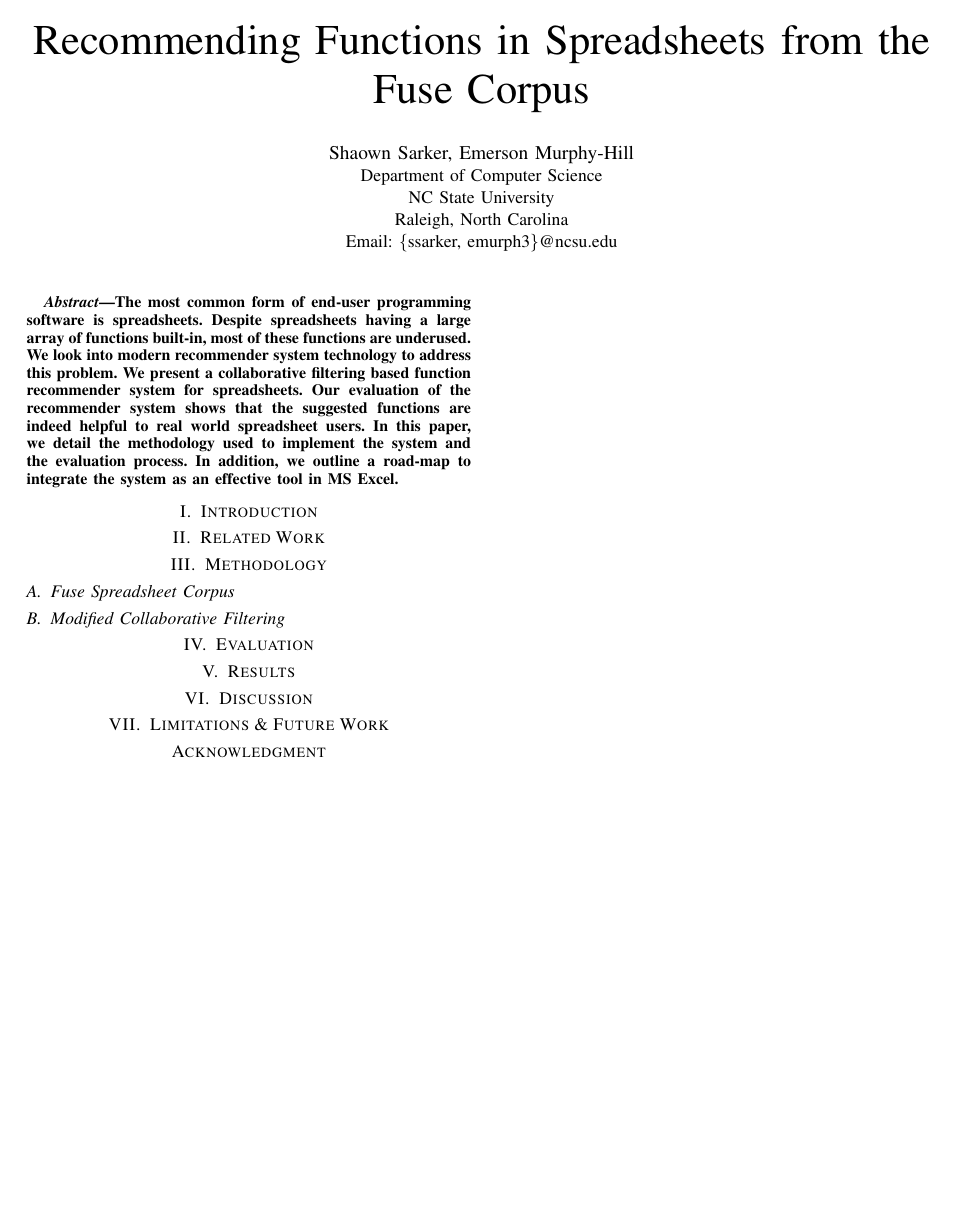
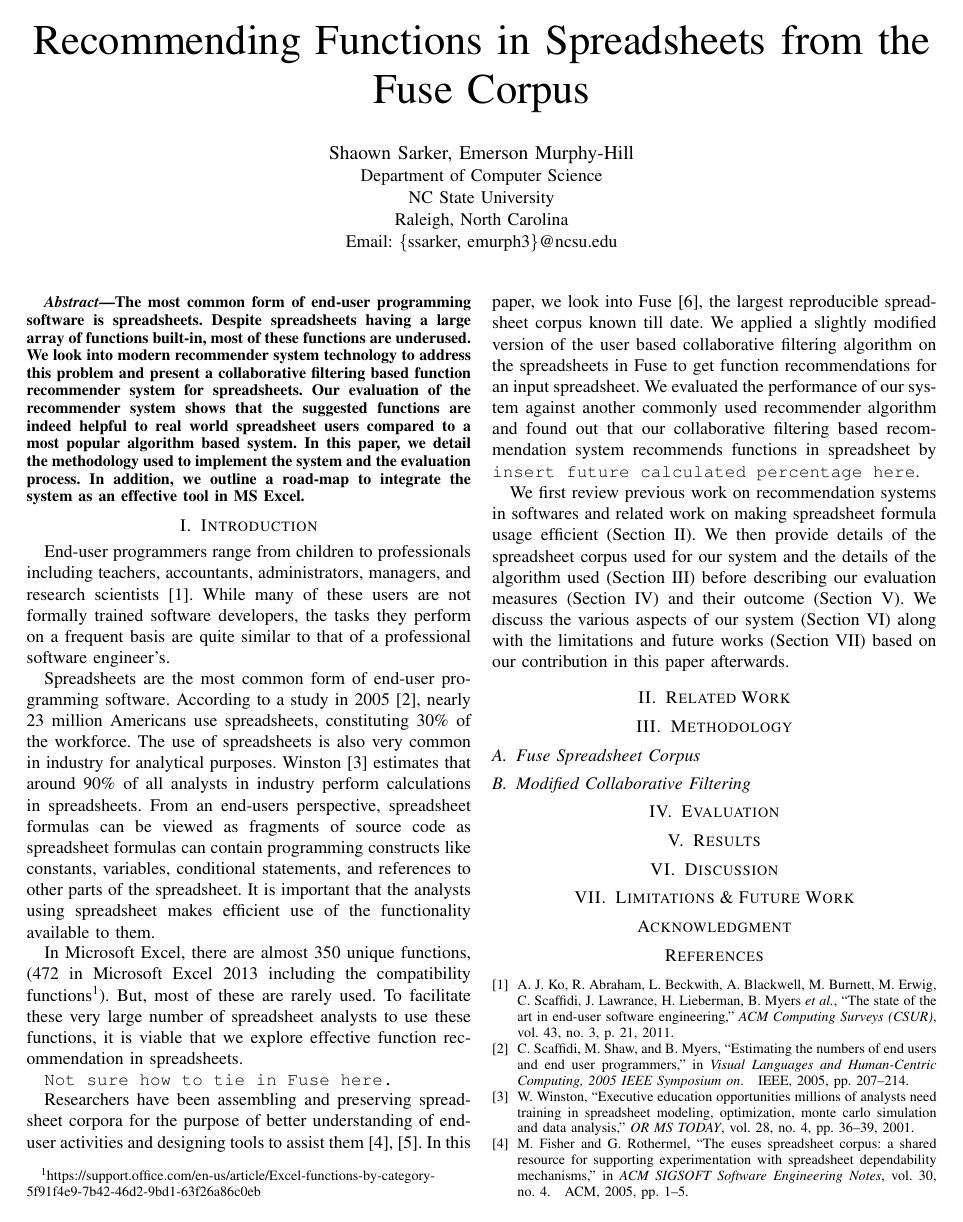
Before and after one commit to shaowns/VL-HCC-Fuse-CF, a LaTeX paper (fuse_cf.tex): the whole page before the commit and page 1 of 2 after it. Compiled offline with pdfLaTeX.

Commit message:
Introduction and bibliography

```diff
--- a/fuse_cf.tex
+++ b/fuse_cf.tex
@@ -97,7 +97,7 @@ Email: \{ssarker, emurph3\}@ncsu.edu}
 
 \begin{abstract}
 % TODO: should I refer to MS Excel instead of spreadsheets in certain places?
-The most common form of end-user programming software is spreadsheets. Despite spreadsheets having a large array of functions built-in, most of these functions are underused. We look into modern recommender system technology to address this problem. We present a collaborative filtering based function recommender system for spreadsheets. Our evaluation of the recommender system shows that the suggested functions are indeed helpful to real world spreadsheet users. In this paper, we detail the methodology used to implement the system and the evaluation process. In addition, we outline a road-map to integrate the system as an effective tool in MS Excel.
+The most common form of end-user programming software is spreadsheets. Despite spreadsheets having a large array of functions built-in, most of these functions are underused. We look into modern recommender system technology to address this problem and present a collaborative filtering based function recommender system for spreadsheets. Our evaluation of the recommender system shows that the suggested functions are indeed helpful to real world spreadsheet users compared to a most popular algorithm based system. In this paper, we detail the methodology used to implement the system and the evaluation process. In addition, we outline a road-map to integrate the system as an effective tool in MS Excel.
 \end{abstract}
 
 
@@ -112,6 +112,18 @@ The most common form of end-user programming software is spreadsheets. Despite s
 \IEEEpeerreviewmaketitle
 
 \section{Introduction}
+
+End-user programmers range from children to professionals including teachers, accountants, administrators, managers, and research scientists~\cite{ko2011state}. While many of these users are not formally trained software developers, the tasks they perform on a frequent basis are quite similar to that of a professional software engineer's.
+
+Spreadsheets are the most common form of  end-user programming software. According to a study in 2005~\cite{scaffidi2005estimating}, nearly 23 million Americans use spreadsheets, constituting 30\% of the workforce. The use of spreadsheets is also very common in industry for analytical purposes. Winston~\cite{winston2001executive} estimates that around 90\% of all analysts in industry perform calculations in spreadsheets. From an end-users perspective, spreadsheet formulas can be viewed as fragments of source code as spreadsheet formulas can contain programming constructs like constants, variables, conditional statements, and references to other parts of the spreadsheet. It is important that the analysts using spreadsheet makes efficient use of the functionality available to them.
+
+In Microsoft Excel, there are almost 350 unique functions, (472 in Microsoft Excel 2013 including the compatibility functions\footnote{https://support.office.com/en-us/article/Excel-functions-by-category-5f91f4e9-7b42-46d2-9bd1-63f26a86c0eb}). But, most of these are rarely used. To facilitate these very large number of spreadsheet analysts to use these functions, it is viable that we explore effective function recommendation in spreadsheets.
+
+\texttt{Not sure how to tie in Fuse here.}
+
+Researchers have been assembling and preserving spreadsheet corpora for the purpose of better understanding of end-user activities and designing tools to assist them~\cite{fisher2005euses},~\cite{hermans2014enron}. In this paper, we look into Fuse~\cite{barik2015fuse}, the largest reproducible spreadsheet corpus known till date. We applied a slightly modified version of the user based collaborative filtering algorithm on the spreadsheets in Fuse to get function recommendations for an input spreadsheet. We evaluated the performance of our system against another commonly used recommender algorithm and found out that our collaborative filtering based recommendation system recommends functions in spreadsheet by \texttt{insert future calculated percentage here}.
+
+We first review previous work on recommendation systems in softwares and related work on making spreadsheet formula usage efficient (Section II). We then provide details of the spreadsheet corpus used for our system and the details of the algorithm used (Section III) before describing our evaluation measures (Section IV) and their outcome (Section V). We discuss the various aspects of our system (Section VI) along with the limitations and future works (Section VII) based on our contribution in this paper afterwards.
 
 \section{Related Work}
 
```
Also changed, not shown: fuse_cf.pdf, fuse_cf.tex (2 more changed lines).
